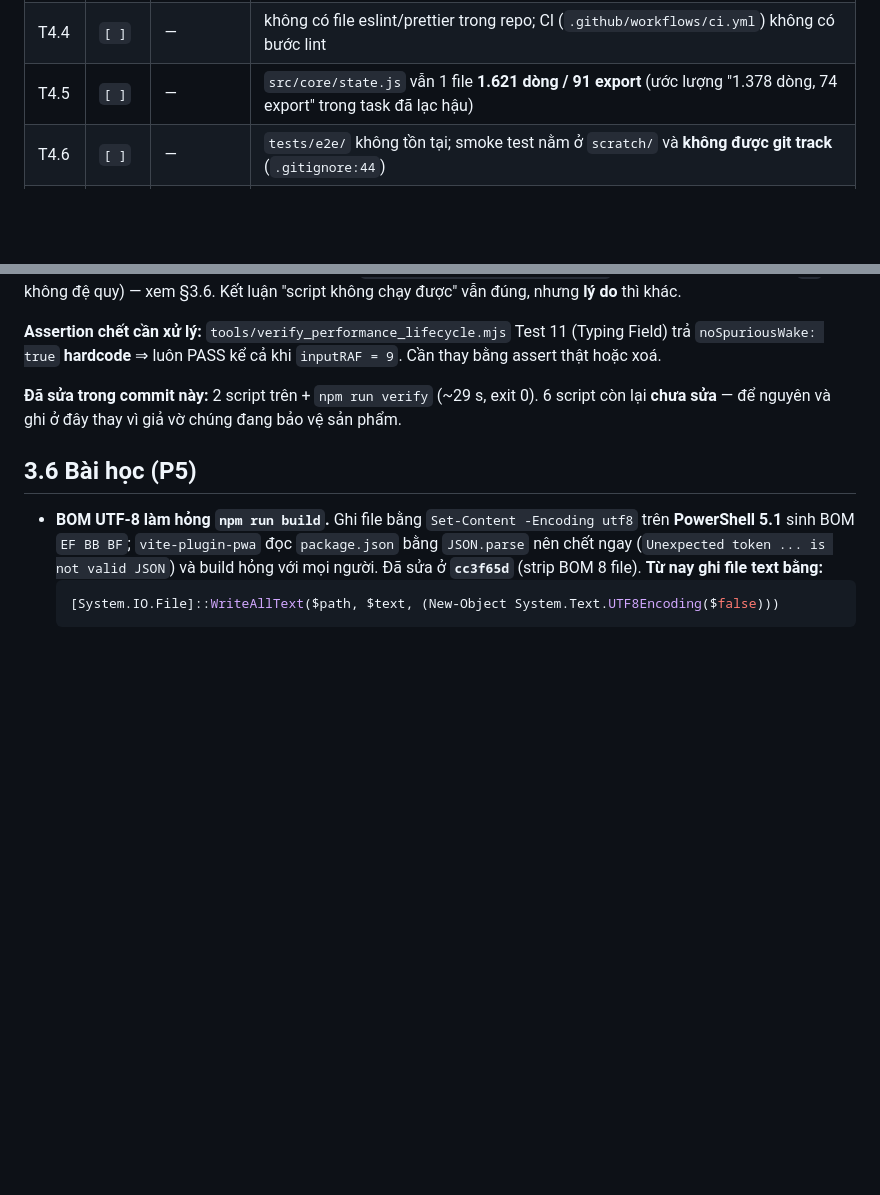
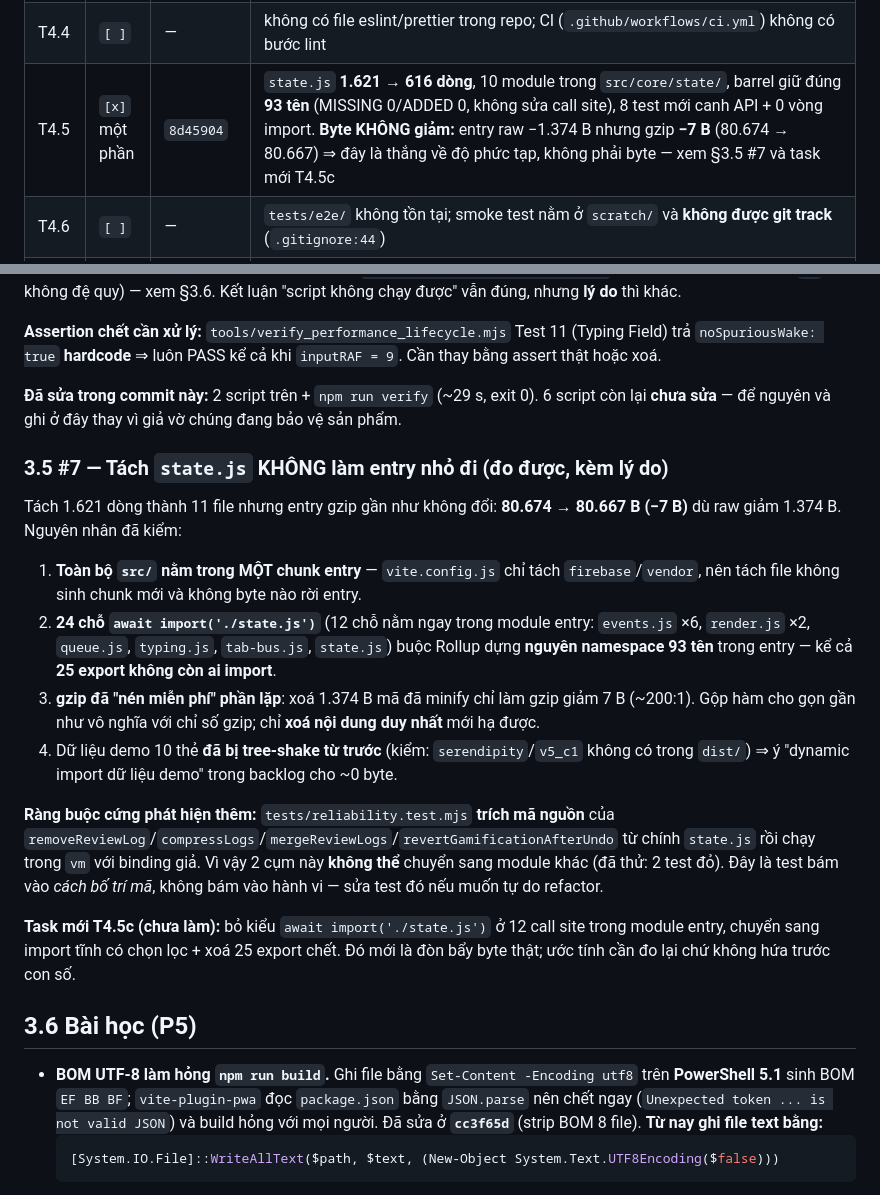
Before and after one commit to DATWY/ultimate-celestial-vocab, a Markdown page: UPGRADE_BACKLOG.md, 2 parts joined by grey strips. Drawn GitHub-style; blank space fills up the shorter version.

```diff
--- a/UPGRADE_BACKLOG.md
+++ b/UPGRADE_BACKLOG.md
@@ -75,7 +75,7 @@ Bảng dưới là **nguồn trạng thái duy nhất**; các mục P0–P5 phí
 | T4.2 | `[x]` | `7ec2465` | `focusGradingArea()` khi lật bằng bàn phím; chuột/tap **không** cướp focus |
 | T4.3 | `[ ] một phần` | `7ec2465` | chỉ xong safe-area (`viewport-fit=cover`, `index.html:6`) + `@supports` margin-bottom. **Không** có `color-scheme` / bootstrap theme inline ⇒ nháy trắng **chưa** xử lý |
 | T4.4 | `[ ]` | — | không có file eslint/prettier trong repo; CI (`.github/workflows/ci.yml`) không có bước lint |
-| T4.5 | `[ ]` | — | `src/core/state.js` vẫn 1 file **1.621 dòng / 91 export** (ước lượng "1.378 dòng, 74 export" trong task đã lạc hậu) |
+| T4.5 | `[x]` một phần | `8d45904` | `state.js` **1.621 → 616 dòng**, 10 module trong `src/core/state/`, barrel giữ đúng **93 tên** (MISSING 0/ADDED 0, không sửa call site), 8 test mới canh API + 0 vòng import. **Byte KHÔNG giảm:** entry raw −1.374 B nhưng gzip **−7 B** (80.674 → 80.667) ⇒ đây là thắng về độ phức tạp, không phải byte — xem §3.5 #7 và task mới T4.5c |
 | T4.6 | `[ ]` | — | `tests/e2e/` không tồn tại; smoke test nằm ở `scratch/` và **không được git track** (`.gitignore:44`) |
 | T5.1 | `[ ]` | (`678132a` gắn nhãn) | commit `678132a` chỉ thêm script render báo cáo; đến hết `7ec2465` README **vẫn ghi "77/77"**. Bản viết lại theo số đo đang ở working tree, **chưa commit** |
 | T5.2 | `[ ]` | — | **14** file `.md` ở gốc trên đĩa, **8** file được track (`git ls-files "*.md"`); chưa gộp |
@@ -408,6 +408,19 @@ Sửa xong 2 script (xem commit P5b) thì lộ ra 6 script còn lại cũng hỏ
 **Assertion chết cần xử lý:** `tools/verify_performance_lifecycle.mjs` Test 11 (Typing Field) trả `noSpuriousWake: true` **hardcode** ⇒ luôn PASS kể cả khi `inputRAF = 9`. Cần thay bằng assert thật hoặc xoá.
 
 **Đã sửa trong commit này:** 2 script trên + `npm run verify` (~29 s, exit 0). 6 script còn lại **chưa sửa** — để nguyên và ghi ở đây thay vì giả vờ chúng đang bảo vệ sản phẩm.
+### 3.5 #7 — Tách `state.js` KHÔNG làm entry nhỏ đi (đo được, kèm lý do)
+
+Tách 1.621 dòng thành 11 file nhưng entry gzip gần như không đổi: **80.674 → 80.667 B (−7 B)** dù raw giảm 1.374 B. Nguyên nhân đã kiểm:
+
+1. **Toàn bộ `src/` nằm trong MỘT chunk entry** — `vite.config.js` chỉ tách `firebase`/`vendor`, nên tách file không sinh chunk mới và không byte nào rời entry.
+2. **24 chỗ `await import('./state.js')`** (12 chỗ nằm ngay trong module entry: `events.js` ×6, `render.js` ×2, `queue.js`, `typing.js`, `tab-bus.js`, `state.js`) buộc Rollup dựng **nguyên namespace 93 tên** trong entry — kể cả **25 export không còn ai import**.
+3. **gzip đã "nén miễn phí" phần lặp**: xoá 1.374 B mã đã minify chỉ làm gzip giảm 7 B (~200:1). Gộp hàm cho gọn gần như vô nghĩa với chỉ số gzip; chỉ **xoá nội dung duy nhất** mới hạ được.
+4. Dữ liệu demo 10 thẻ **đã bị tree-shake từ trước** (kiểm: `serendipity`/`v5_c1` không có trong `dist/`) ⇒ ý "dynamic import dữ liệu demo" trong backlog cho ~0 byte.
+
+**Ràng buộc cứng phát hiện thêm:** `tests/reliability.test.mjs` **trích mã nguồn** của `removeReviewLog`/`compressLogs`/`mergeReviewLogs`/`revertGamificationAfterUndo` từ chính `state.js` rồi chạy trong `vm` với binding giả. Vì vậy 2 cụm này **không thể** chuyển sang module khác (đã thử: 2 test đỏ). Đây là test bám vào *cách bố trí mã*, không bám vào hành vi — sửa test đó nếu muốn tự do refactor.
+
+**Task mới T4.5c (chưa làm):** bỏ kiểu `await import('./state.js')` ở 12 call site trong module entry, chuyển sang import tĩnh có chọn lọc + xoá 25 export chết. Đó mới là đòn bẩy byte thật; ước tính cần đo lại chứ không hứa trước con số.
+
 ## 3.6 Bài học (P5)
 
 - **BOM UTF-8 làm hỏng `npm run build`.** Ghi file bằng `Set-Content -Encoding utf8` trên **PowerShell 5.1** sinh BOM
```
Also changed, not shown: other parts of UPGRADE_BACKLOG.md (+1 -1 lines), README.md (+5 -4 lines), reports/nang-cap-2.png, reports/nang-cap-3.png, 5 other files.
